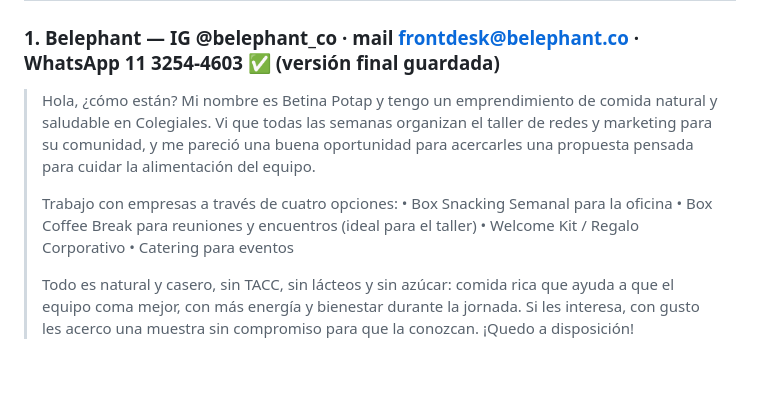
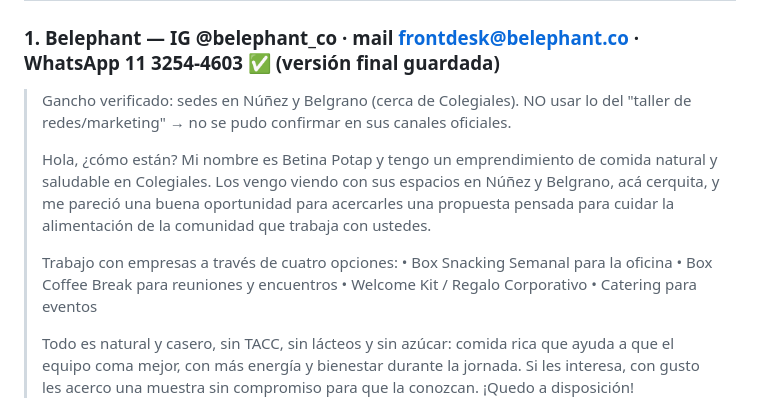
Before and after one commit to tommylopas123-eng/Draling, a Markdown page: betina-potap/MENSAJES.md, the part around the change. Drawn GitHub-style; blank space fills up the shorter version.

Commit message:
Belephant: reemplazar gancho no verificado (taller) por uno real (sedes Nuñez/Belgrano)

```diff
--- a/betina-potap/MENSAJES.md
+++ b/betina-potap/MENSAJES.md
@@ -37,14 +37,17 @@
 ## Coworkings — gancho de cada uno (para reemplazar [GANCHO])
 
 ### 1. Belephant — IG @belephant_co · mail frontdesk@belephant.co · WhatsApp 11 3254-4603  ✅ (versión final guardada)
+> Gancho verificado: sedes en Núñez y Belgrano (cerca de Colegiales). NO usar lo del
+> "taller de redes/marketing" → no se pudo confirmar en sus canales oficiales.
+>
 > Hola, ¿cómo están? Mi nombre es Betina Potap y tengo un emprendimiento de comida
-> natural y saludable en Colegiales. Vi que todas las semanas organizan el taller de
-> redes y marketing para su comunidad, y me pareció una buena oportunidad para acercarles
-> una propuesta pensada para cuidar la alimentación del equipo.
+> natural y saludable en Colegiales. Los vengo viendo con sus espacios en Núñez y
+> Belgrano, acá cerquita, y me pareció una buena oportunidad para acercarles una propuesta
+> pensada para cuidar la alimentación de la comunidad que trabaja con ustedes.
 >
 > Trabajo con empresas a través de cuatro opciones:
 > • Box Snacking Semanal para la oficina
-> • Box Coffee Break para reuniones y encuentros (ideal para el taller)
+> • Box Coffee Break para reuniones y encuentros
 > • Welcome Kit / Regalo Corporativo
 > • Catering para eventos
 >
```
